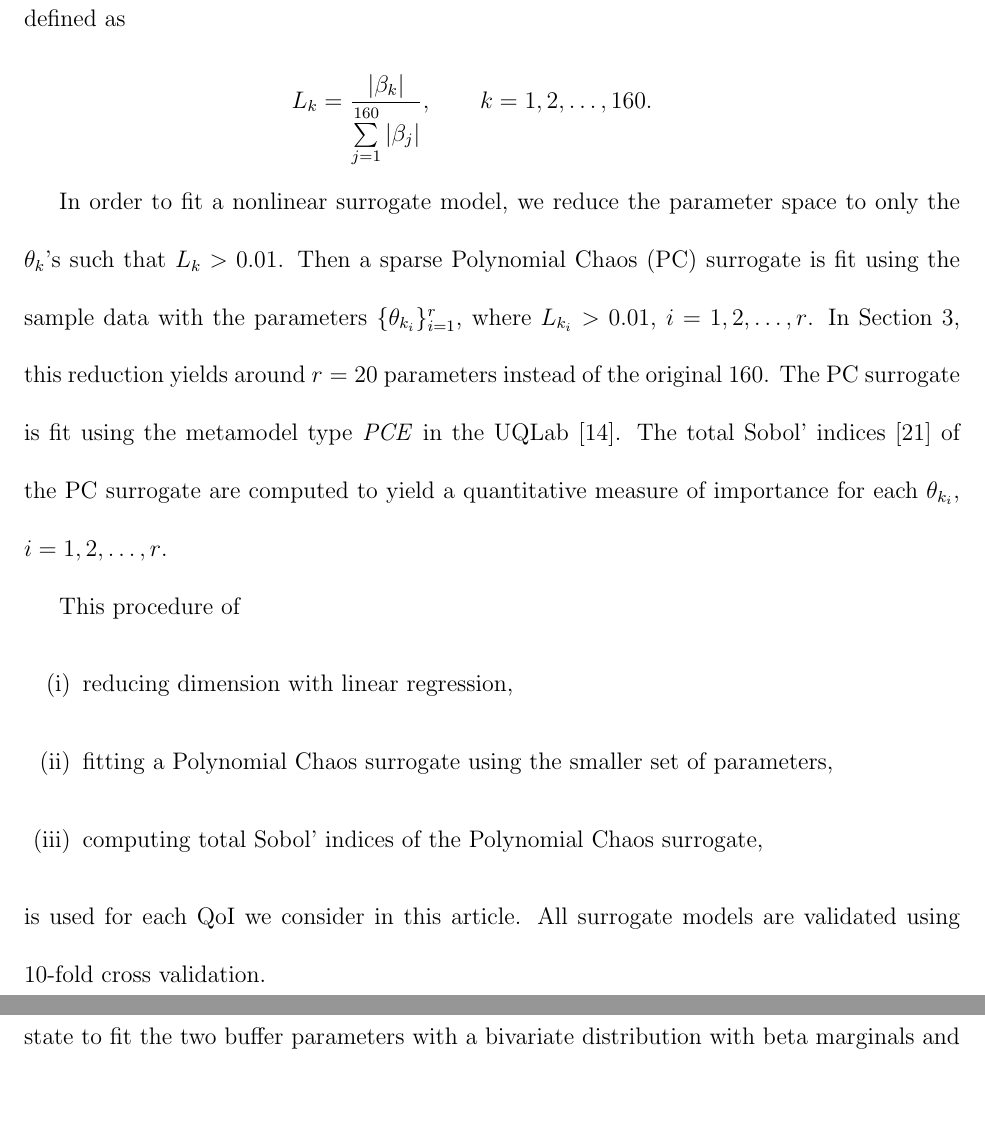
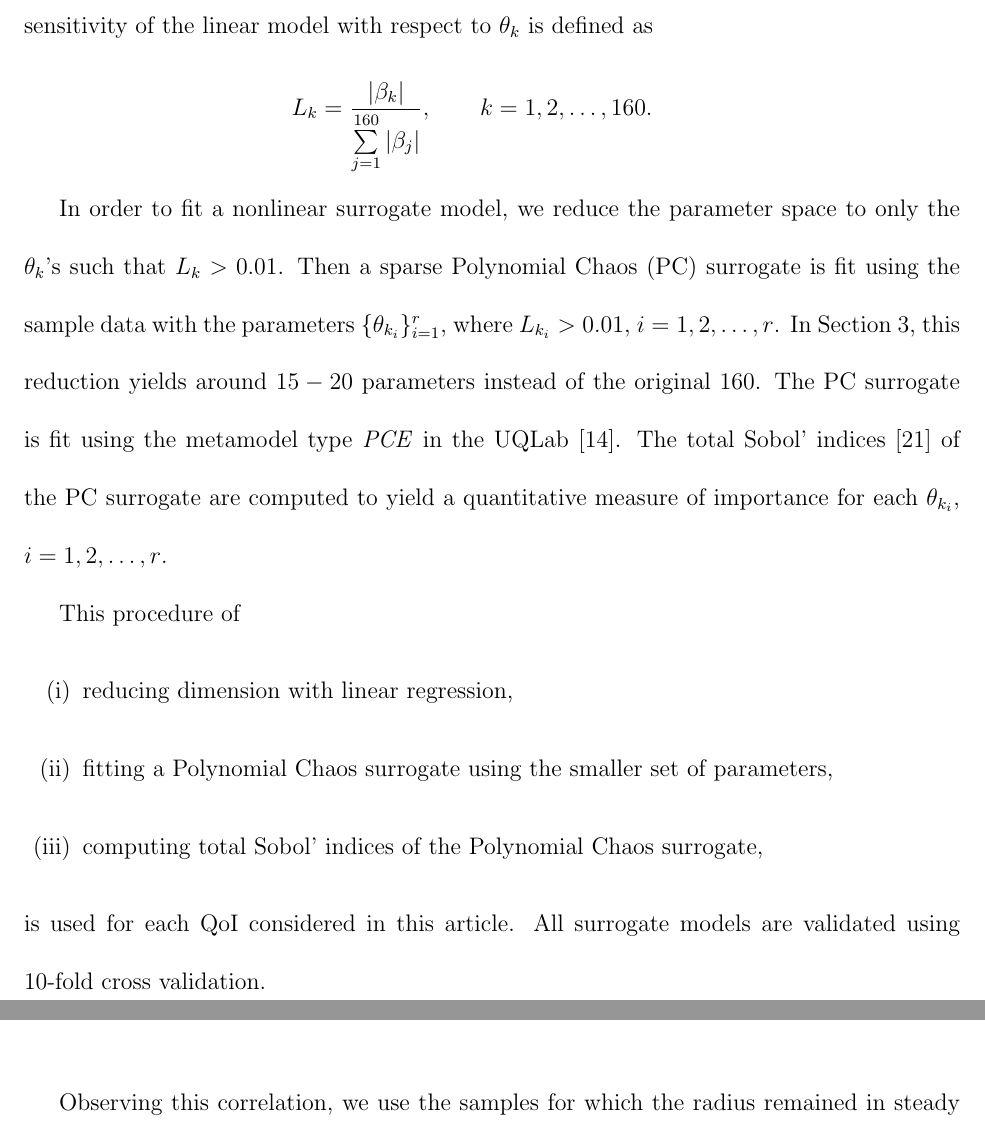
Before and after one commit to BlueFern/uncertainty-quantification, a LaTeX paper (NVU_UQ_Paper/NVU_UQ_paper_1.tex): two parts of pages 7 and 10 of 21 before the commit and two parts of pages 7 and 9 of 21 after it, joined at a grey line, cut at the place of the change. Compiled offline with pdfLaTeX.

Commit message:
minor edits

```diff
--- a/NVU_UQ_Paper/NVU_UQ_paper_1.tex
+++ b/NVU_UQ_Paper/NVU_UQ_paper_1.tex
@@ -123,12 +123,12 @@ There are a plurality of methods which may be used to analyse the sensitivity of
 \begin{eqnarray*}
 \beta_0 + \sum\limits_{k=1}^{160} \beta_k \theta_k
 \end{eqnarray*}
-is fit using the sample data and the sensitivity of the linear model with respect to $\theta_k$ is defined as
+is fit to sample data (collected by running the model for various parameter samples) and the sensitivity of the linear model with respect to $\theta_k$ is defined as
 \begin{eqnarray*}
 L_k = \frac{\vert \beta_k \vert}{\sum\limits_{j=1}^{160} \vert \beta_j \vert}, \qquad k=1,2,\dots,160.
 \end{eqnarray*}
 
-In order to fit a nonlinear surrogate model, we reduce the parameter space to only the $\theta_k$'s such that $L_k>0.01$. Then a sparse Polynomial Chaos (PC) surrogate is fit using the sample data with the parameters $\{\theta_{k_i}\}_{i=1}^r$, where $L_{k_i}>0.01$, $i=1,2,\dots,r$. In Section~\ref{sec:results}, this reduction yields around $r=20$ parameters instead of the original 160. The PC surrogate is fit using the metamodel type \textit{PCE} in the UQLab \cite{uqlab}. The total Sobol' indices \cite{saltellitotalindex} of the PC surrogate are computed to yield a quantitative measure of importance for each $\theta_{k_i}$, $i=1,2,\dots,r$.
+In order to fit a nonlinear surrogate model, we reduce the parameter space to only the $\theta_k$'s such that $L_k>0.01$. Then a sparse Polynomial Chaos (PC) surrogate is fit using the sample data with the parameters $\{\theta_{k_i}\}_{i=1}^r$, where $L_{k_i}>0.01$, $i=1,2,\dots,r$. In Section~\ref{sec:results}, this reduction yields around $15-20$ parameters instead of the original 160. The PC surrogate is fit using the metamodel type \textit{PCE} in the UQLab \cite{uqlab}. The total Sobol' indices \cite{saltellitotalindex} of the PC surrogate are computed to yield a quantitative measure of importance for each $\theta_{k_i}$, $i=1,2,\dots,r$.
 
 This procedure of
 \begin{enumerate}
@@ -136,7 +136,7 @@ This procedure of
 \item[(ii)] fitting a Polynomial Chaos surrogate using the smaller set of parameters,
 \item[(iii)] computing total Sobol' indices of the Polynomial Chaos surrogate,
 \end{enumerate}
-is used for each QoI we consider in this article. All surrogate models are validated using 10-fold cross validation.
+is used for each QoI considered in this article. All surrogate models are validated using 10-fold cross validation.
 
 \section{Results}
 \label{sec:results}
@@ -156,7 +156,7 @@ Parameter distributions are determined by first assuming independence of the par
 \label{steady_states}
 \end{figure}
 
-Observing this correlation, we use the samples for which the radius remained in steady state to fit the two buffer parameters with a bivariate distribution with beta marginals and a Frank copula. The experiment was repeat by sampling the two correlated parameters with the bivariate distribution and all other parameter from their original uniform distributions. The samples yielding steady state solutions where collected, a bivariate distribution fit to them, and the experimented was repeated. After three additional iterations we were able to generate 902 out of 960 samples which yielded solutions with stable steady states (51 solutions had unstable steady states and 7 had premature solver terminations). This distribution is used for all subsequent analysis.
+Observing this correlation, we use the samples for which the radius remained in steady state to fit the two buffer parameters with a bivariate distribution with beta marginals and a Frank copula. The experiment was repeat by sampling the two correlated parameters with the bivariate distribution and all other parameter from their original uniform distributions. The samples yielding steady state solutions where collected, a bivariate distribution fit to them, and the experimented was repeated. After three additional iterations of this process we were able to generate 902 out of 960 samples which yielded solutions with stable steady states (51 solutions had unstable steady states and 7 had premature solver terminations). This fitted distribution is used for all subsequent analysis.
 
 Samples are drawn and the model, with a stimulus applied (in two separate cases, the 10 second rectangular pulse and the 16 second stimulus from experimental data), is run for each sample. This results in solutions exhibiting three different physiological regimes; they are displayed in Figure~\ref{solution_regimes} where the radius is plotted as a function of time. The leftmost panel corresponds to the typical case when the radius increases in response to the stimulus and then decreases when it is removed; the center panel corresponds to an atypical case where the radius has an initial decrease in response to the stimulus; the right panel corresponds to another atypical case where the radius reaches another steady state an does not decrease after the stimulus is removed.
 
```
Also changed, not shown: NVU_UQ_Paper/NVU_UQ_paper_1.pdf, NVU_UQ_Paper/NVU_UQ_paper_1.tex (10 more changed lines), 3 other files.
